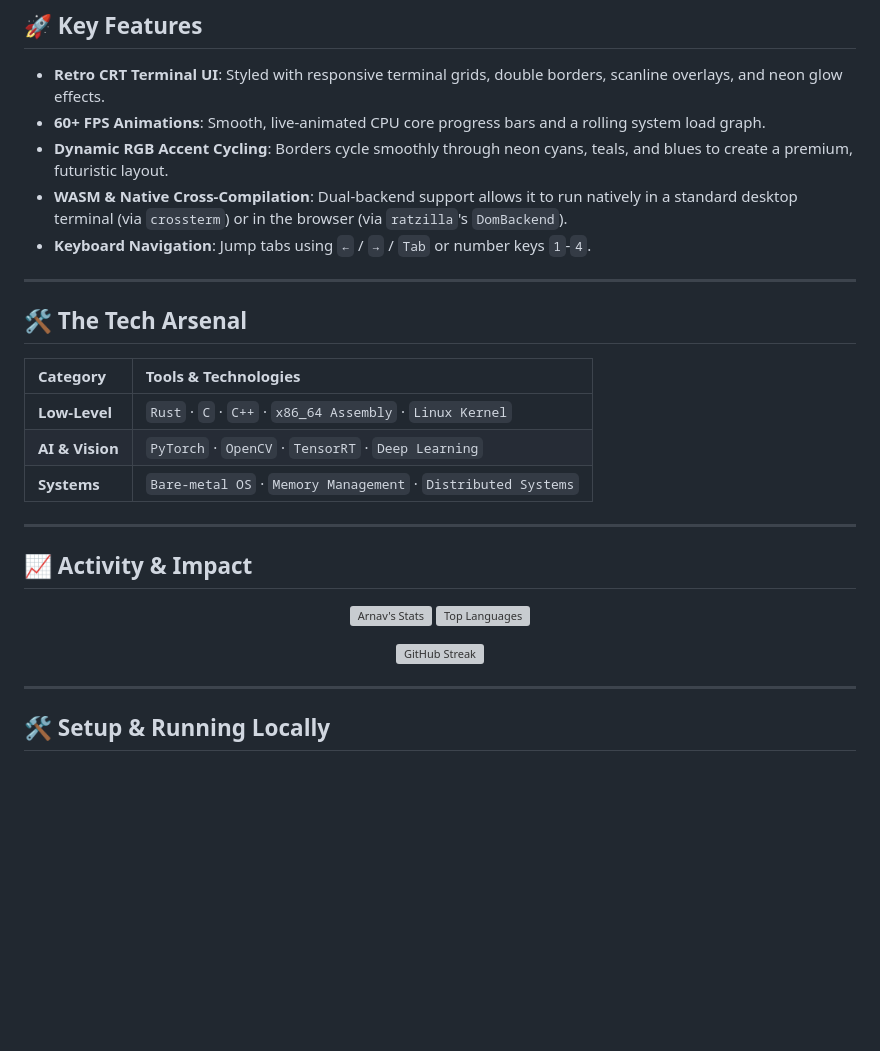
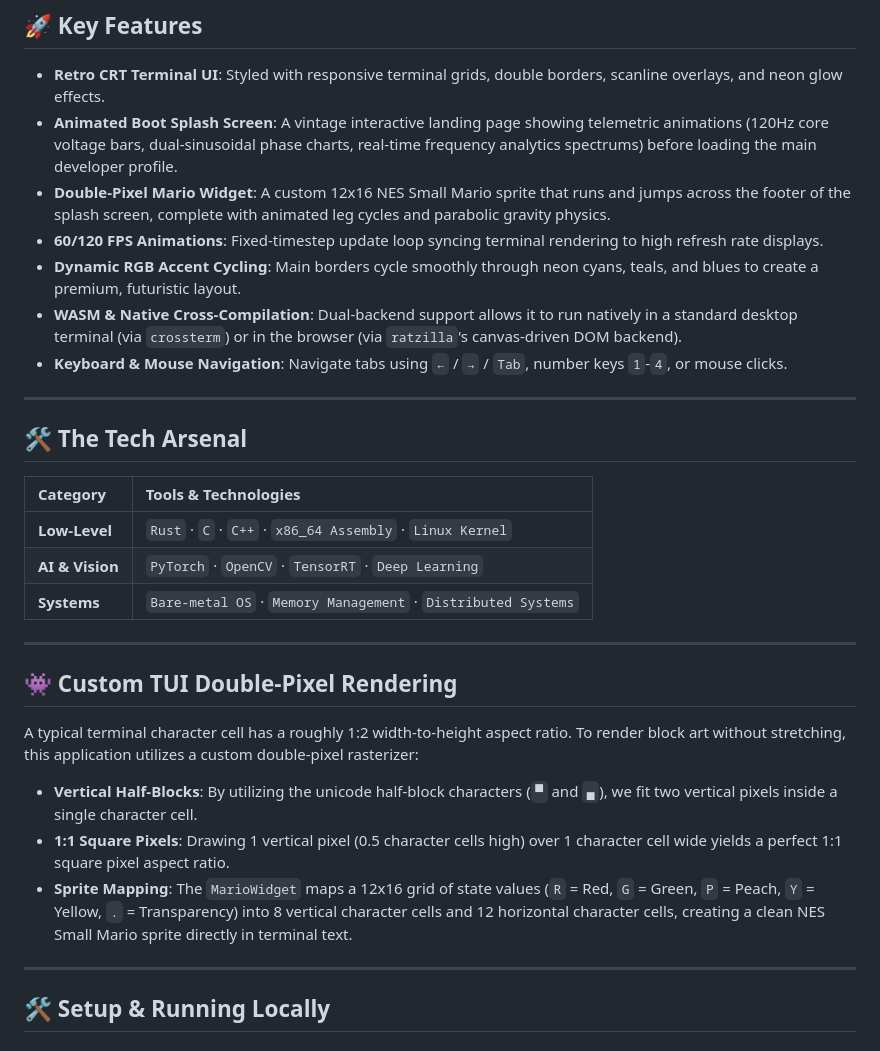
Before and after one commit to Shardz4/profile_web, a Markdown page: README.md, the part around the change. Drawn GitHub-style; blank space fills up the shorter version; grey boxes are pictures that could not be loaded.

Commit message:
Docs: readme update

```diff
--- a/README.md
+++ b/README.md
@@ -7,10 +7,12 @@ A high-performance developer profile and systems monitor emulator built using **
 ## 🚀 Key Features
 
 *   **Retro CRT Terminal UI**: Styled with responsive terminal grids, double borders, scanline overlays, and neon glow effects.
-*   **60+ FPS Animations**: Smooth, live-animated CPU core progress bars and a rolling system load graph.
-*   **Dynamic RGB Accent Cycling**: Borders cycle smoothly through neon cyans, teals, and blues to create a premium, futuristic layout.
-*   **WASM & Native Cross-Compilation**: Dual-backend support allows it to run natively in a standard desktop terminal (via `crossterm`) or in the browser (via `ratzilla`'s `DomBackend`).
-*   **Keyboard Navigation**: Jump tabs using `←` / `→` / `Tab` or number keys `1`-`4`.
+*   **Animated Boot Splash Screen**: A vintage interactive landing page showing telemetric animations (120Hz core voltage bars, dual-sinusoidal phase charts, real-time frequency analytics spectrums) before loading the main developer profile.
+*   **Double-Pixel Mario Widget**: A custom 12x16 NES Small Mario sprite that runs and jumps across the footer of the splash screen, complete with animated leg cycles and parabolic gravity physics.
+*   **60/120 FPS Animations**: Fixed-timestep update loop syncing terminal rendering to high refresh rate displays.
+*   **Dynamic RGB Accent Cycling**: Main borders cycle smoothly through neon cyans, teals, and blues to create a premium, futuristic layout.
+*   **WASM & Native Cross-Compilation**: Dual-backend support allows it to run natively in a standard desktop terminal (via `crossterm`) or in the browser (via `ratzilla`'s canvas-driven DOM backend).
+*   **Keyboard & Mouse Navigation**: Navigate tabs using `←` / `→` / `Tab`, number keys `1`-`4`, or mouse clicks.
 
 ---
 
@@ -24,18 +26,15 @@ A high-performance developer profile and systems monitor emulator built using **
 
 ---
 
-## 📈 Activity & Impact
+## 👾 Custom TUI Double-Pixel Rendering
 
-<p align="center">
-  <img src="https://github-readme-stats.vercel.app/api?username=Shardz4&show_icons=true&theme=tokyonight&count_private=true" alt="Arnav's Stats" width="48%" />
-  <img src="https://github-readme-stats.vercel.app/api/top-langs/?username=Shardz4&layout=compact&theme=tokyonight" alt="Top Languages" width="48%" />
-</p>
-
-<p align="center">
-  <img src="https://github-readme-streak-stats.herokuapp.com/?user=Shardz4&theme=tokyonight" alt="GitHub Streak" width="97%" />
-</p>
+A typical terminal character cell has a roughly 1:2 width-to-height aspect ratio. To render block art without stretching, this application utilizes a custom double-pixel rasterizer:
+*   **Vertical Half-Blocks**: By utilizing the unicode half-block characters (`▀` and `▄`), we fit two vertical pixels inside a single character cell.
+*   **1:1 Square Pixels**: Drawing 1 vertical pixel (0.5 character cells high) over 1 character cell wide yields a perfect 1:1 square pixel aspect ratio.
+*   **Sprite Mapping**: The `MarioWidget` maps a 12x16 grid of state values (`R` = Red, `G` = Green, `P` = Peach, `Y` = Yellow, `.` = Transparency) into 8 vertical character cells and 12 horizontal character cells, creating a clean NES Small Mario sprite directly in terminal text.
 
 ---
+
 
 ## 🛠️ Setup & Running Locally
 
```
